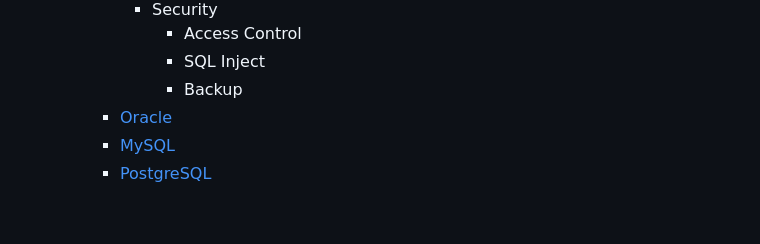
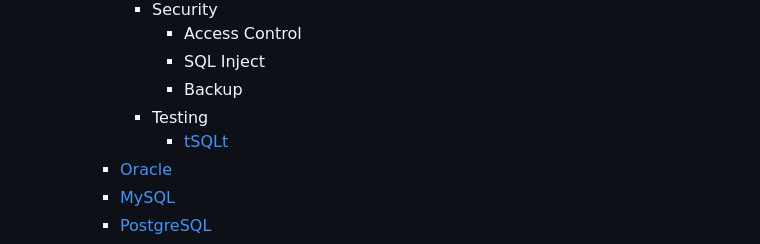
Before and after one commit to unruledboy/DatabaseStack, a Markdown page: README.md, the part around the change. GitHub-like rendering; blank space fills up the shorter version.

Commit message:
added tSQLt unit testing tool

```diff
--- a/README.md
+++ b/README.md
@@ -460,6 +460,8 @@ https://rawgit.com/unruledboy/DatabaseStack/master/ux/DatabaseStack.htm
 				- Access Control
 				- SQL Inject
 				- Backup
+			- Testing
+				- [tSQLt](http://tsqlt.org/)
 		- [Oracle](https://www.oracle.com/database/)
 		- [MySQL](https://www.mysql.com/)
 		- [PostgreSQL](http://www.postgresql.org/)
```
Also changed, not shown: README.zh-cn.md (+2 -0 lines), preview.zh-cn.png, 2 other files.
